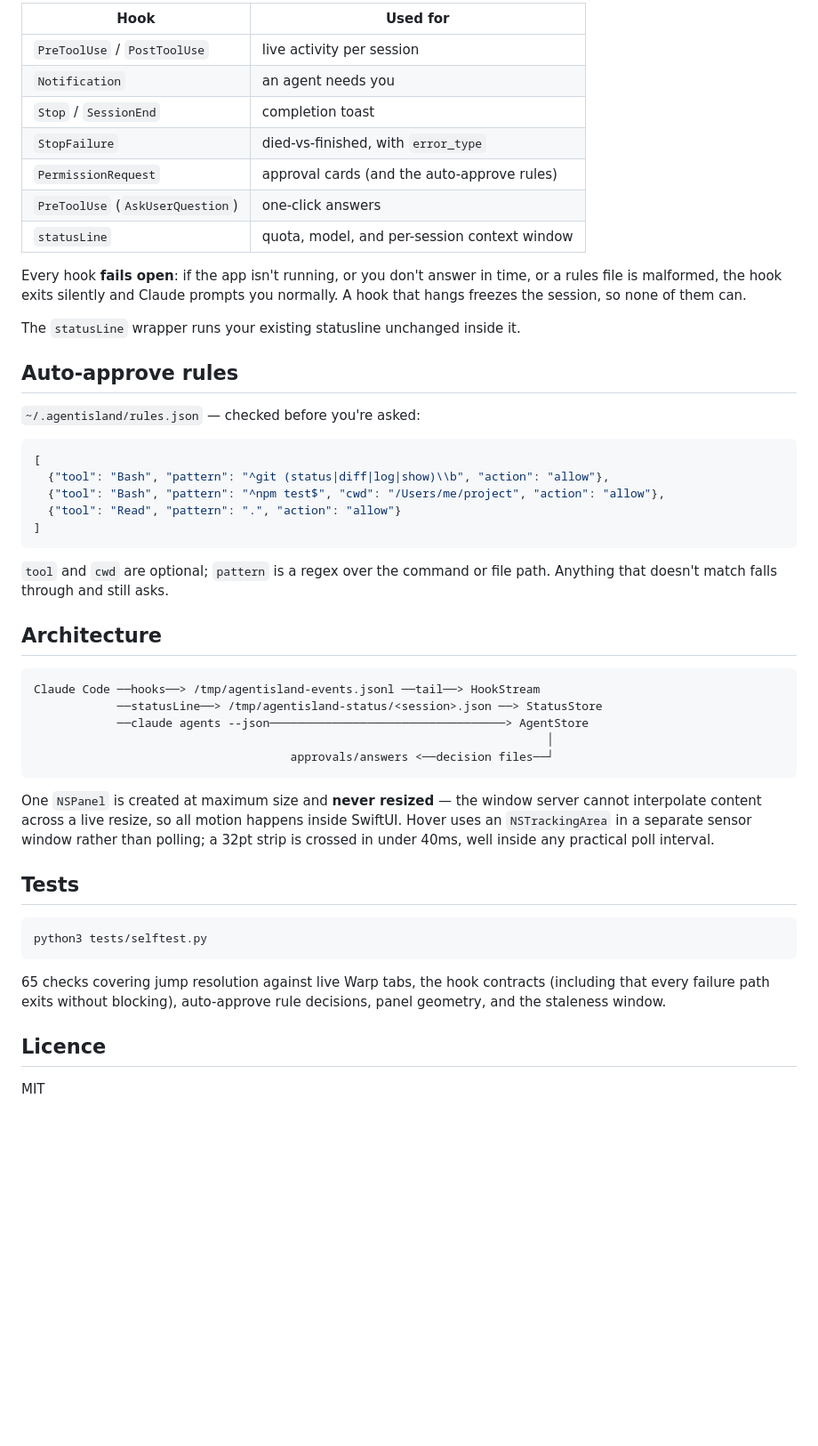
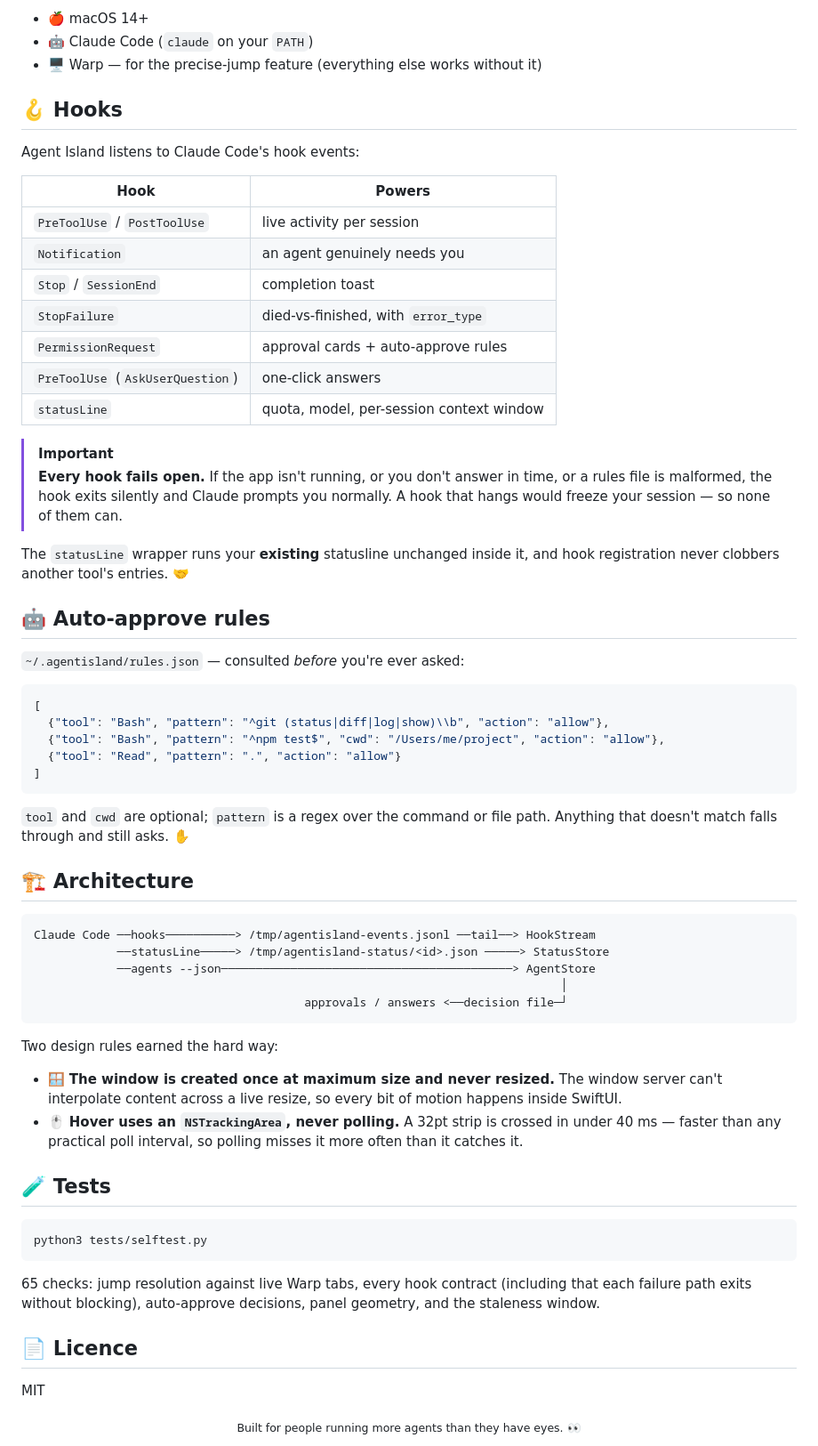
Before and after one commit to Tiwari1999/Agent-Island, a Markdown page: README.md, the part around one of its changes. Shown at 89% size. GitHub-like rendering; blank space fills up the shorter version.

Commit message:
docs: rewrite README with badges, tables and clearer structure

````diff
--- a/README.md
+++ b/README.md
@@ -74,23 +96,31 @@ The app reads Claude Code's hook events. `install.sh` registers these:
 
-| Hook | Used for |
+- 🍎 macOS 14+
+- 🤖 Claude Code (`claude` on your `PATH`)
+- 🖥️ Warp — for the precise-jump feature (everything else works without it)
+
+## 🪝 Hooks
+
+Agent Island listens to Claude Code's hook events:
+
+| Hook | Powers |
 |---|---|
 | `PreToolUse` / `PostToolUse` | live activity per session |
-| `Notification` | an agent needs you |
+| `Notification` | an agent genuinely needs you |
 | `Stop` / `SessionEnd` | completion toast |
 | `StopFailure` | died-vs-finished, with `error_type` |
-| `PermissionRequest` | approval cards (and the auto-approve rules) |
+| `PermissionRequest` | approval cards + auto-approve rules |
 | `PreToolUse` (`AskUserQuestion`) | one-click answers |
-| `statusLine` | quota, model, and per-session context window |
+| `statusLine` | quota, model, per-session context window |
 
-Every hook **fails open**: if the app isn't running, or you don't answer in time, or a rules file
-is malformed, the hook exits silently and Claude prompts you normally. A hook that hangs freezes
-the session, so none of them can.
+> [!IMPORTANT]
+> **Every hook fails open.** If the app isn't running, or you don't answer in time, or a rules file is malformed, the hook exits silently and Claude prompts you normally.
+> A hook that hangs would freeze your session — so none of them can.
 
-The `statusLine` wrapper runs your existing statusline unchanged inside it.
+The `statusLine` wrapper runs your **existing** statusline unchanged inside it, and hook registration never clobbers another tool's entries. 🤝
 
-## Auto-approve rules
+## 🤖 Auto-approve rules
 
-`~/.agentisland/rules.json` — checked before you're asked:
+`~/.agentisland/rules.json` — consulted *before* you're ever asked:
 
 ```json
 [
@@ -100,34 +130,35 @@ The `statusLine` wrapper runs your existing statusline unchanged inside it.
 ]
 ```
 
-`tool` and `cwd` are optional; `pattern` is a regex over the command or file path. Anything that
-doesn't match falls through and still asks.
+`tool` and `cwd` are optional; `pattern` is a regex over the command or file path. Anything that doesn't match falls through and still asks. ✋
 
-## Architecture
+## 🏗️ Architecture
 
 ```
-Claude Code ──hooks──> /tmp/agentisland-events.jsonl ──tail──> HookStream
-            ──statusLine──> /tmp/agentisland-status/<session>.json ──> StatusStore
-            ──claude agents --json──────────────────────────────────> AgentStore
-                                                                          │
-                                     approvals/answers <──decision files──┘
+Claude Code ──hooks──────────> /tmp/agentisland-events.jsonl ──tail──> HookStream
+            ──statusLine─────> /tmp/agentisland-status/<id>.json ─────> StatusStore
+            ──agents --json──────────────────────────────────────────> AgentStore
+                                                                            │
+                                       approvals / answers <──decision file─┘
 ```
 
-One `NSPanel` is created at maximum size and **never resized** — the window server cannot
-interpolate content across a live resize, so all motion happens inside SwiftUI. Hover uses an
-`NSTrackingArea` in a separate sensor window rather than polling; a 32pt strip is crossed in under
-40ms, well inside any practical poll interval.
+Two design rules earned the hard way:
 
-## Tests
+- 🪟 **The window is created once at maximum size and never resized.** The window server can't interpolate content across a live resize, so every bit of motion happens inside SwiftUI.
+- 🖱️ **Hover uses an `NSTrackingArea`, never polling.** A 32pt strip is crossed in under 40 ms — faster than any practical poll interval, so polling misses it more often than it catches it.
+
+## 🧪 Tests
 
 ```bash
 python3 tests/selftest.py
 ```
 
-65 checks covering jump resolution against live Warp tabs, the hook contracts (including that
-every failure path exits without blocking), auto-approve rule decisions, panel geometry, and the
-staleness window.
+65 checks: jump resolution against live Warp tabs, every hook contract (including that each failure path exits without blocking), auto-approve decisions, panel geometry, and the staleness window.
 
-## Licence
+## 📄 Licence
 
 MIT
+
+<div align="center">
+<sub>Built for people running more agents than they have eyes. 👀</sub>
+</div>
````
Also changed, not shown: other parts of README.md (+65 -43 lines).
